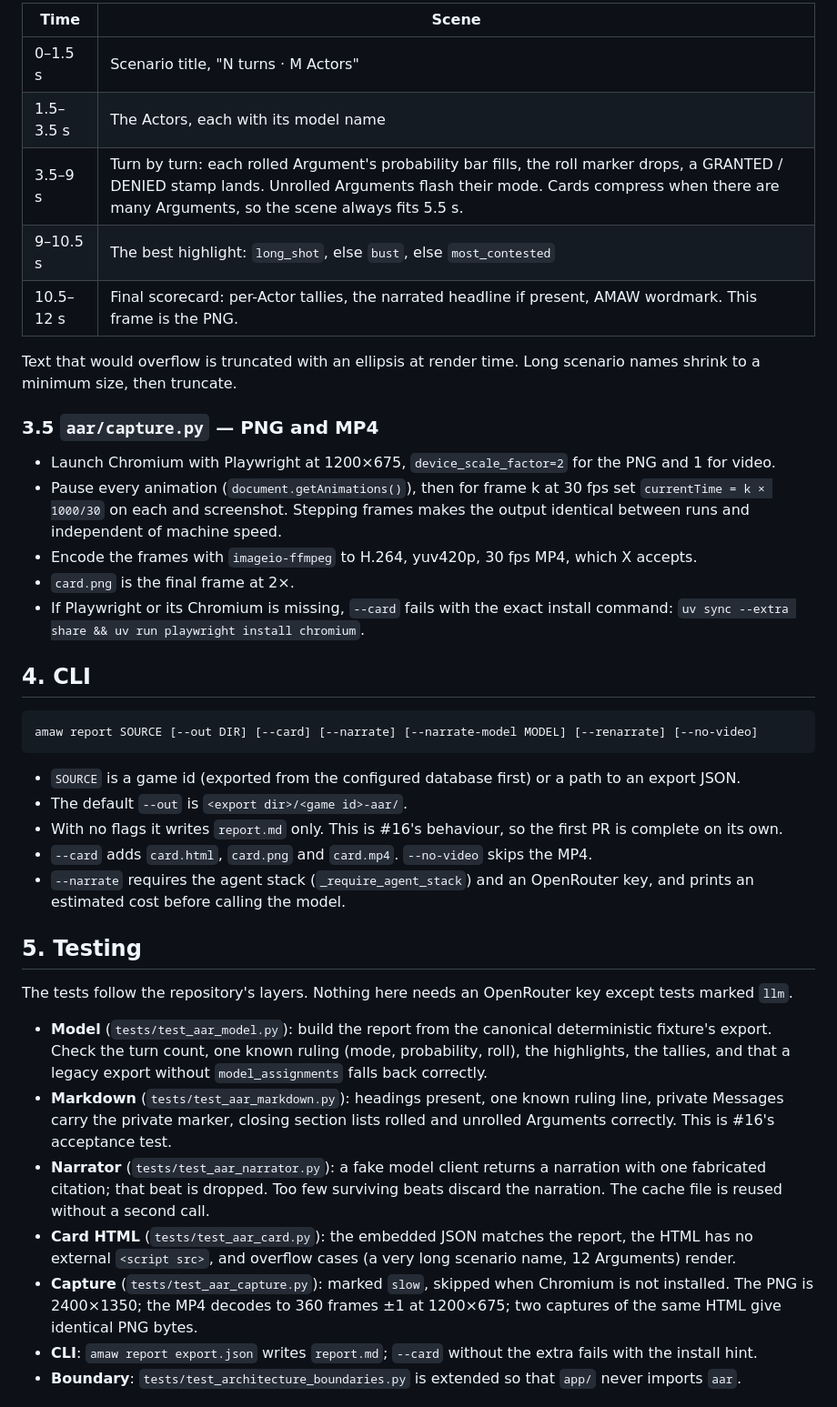
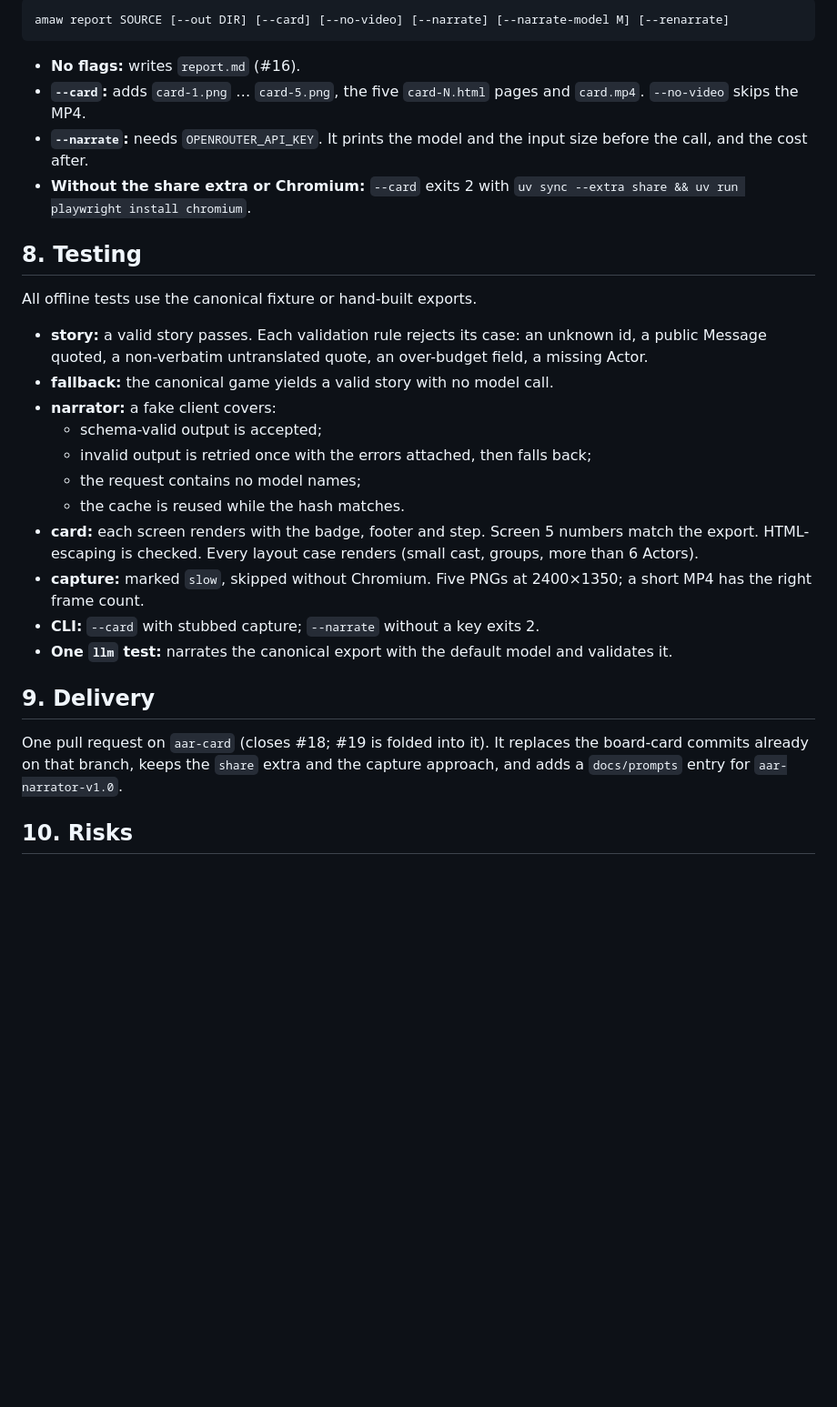
Before and after one commit to mahee-dev/AIMatrixWargames, a Markdown page: dev/plans/2026-10-10-aar-share-card-design.md, the part around one of its changes. Shown at 91% size. Drawn GitHub-style; blank space fills up the shorter version.

````diff
--- a/dev/plans/2026-10-10-aar-share-card-design.md
+++ b/dev/plans/2026-10-10-aar-share-card-design.md
@@ -119,63 +141,40 @@ The viewport is fixed at 1200×675. Animation (≈12 s, all CSS/Web Animations,
 
-| Time | Scene |
-|---|---|
-| 0–1.5 s | Scenario title, "N turns · M Actors" |
-| 1.5–3.5 s | The Actors, each with its model name |
-| 3.5–9 s | Turn by turn: each rolled Argument's probability bar fills, the roll marker drops, a GRANTED / DENIED stamp lands. Unrolled Arguments flash their mode. Cards compress when there are many Arguments, so the scene always fits 5.5 s. |
-| 9–10.5 s | The best highlight: `long_shot`, else `bust`, else `most_contested` |
-| 10.5–12 s | Final scorecard: per-Actor tallies, the narrated headline if present, AMAW wordmark. This frame is the PNG. |
+```text
+amaw report SOURCE [--out DIR] [--card] [--no-video] [--narrate] [--narrate-model M] [--renarrate]
+```
 
-Text that would overflow is truncated with an ellipsis at render time. Long scenario names
-shrink to a minimum size, then truncate.
-
-### 3.5 `aar/capture.py` — PNG and MP4
-
-- Launch Chromium with Playwright at 1200×675, `device_scale_factor=2` for the PNG and 1 for video.
-- Pause every animation (`document.getAnimations()`), then for frame k at 30 fps set
-  `currentTime = k × 1000/30` on each and screenshot. Stepping frames makes the output identical
-  between runs and independent of machine speed.
-- Encode the frames with `imageio-ffmpeg` to H.264, yuv420p, 30 fps MP4, which X accepts.
-- `card.png` is the final frame at 2×.
-- If Playwright or its Chromium is missing, `--card` fails with the exact install command:
+- **No flags:** writes `report.md` (#16).
+- **`--card`:** adds `card-1.png` … `card-5.png`, the five `card-N.html` pages and `card.mp4`.
+  `--no-video` skips the MP4.
+- **`--narrate`:** needs `OPENROUTER_API_KEY`. It prints the model and the input size before the
+  call, and the cost after.
+- **Without the share extra or Chromium:** `--card` exits 2 with
   `uv sync --extra share && uv run playwright install chromium`.
 
-## 4. CLI
+## 8. Testing
 
-```text
-amaw report SOURCE [--out DIR] [--card] [--narrate] [--narrate-model MODEL] [--renarrate] [--no-video]
-```
+All offline tests use the canonical fixture or hand-built exports.
 
-- `SOURCE` is a game id (exported from the configured database first) or a path to an export
-  JSON.
-- The default `--out` is `<export dir>/<game id>-aar/`.
-- With no flags it writes `report.md` only. This is #16's behaviour, so the first PR is complete
-  on its own.
-- `--card` adds `card.html`, `card.png` and `card.mp4`. `--no-video` skips the MP4.
-- `--narrate` requires the agent stack (`_require_agent_stack`) and an OpenRouter key, and
-  prints an estimated cost before calling the model.
+- **story:** a valid story passes. Each validation rule rejects its case: an unknown id, a public
+  Message quoted, a non-verbatim untranslated quote, an over-budget field, a missing Actor.
+- **fallback:** the canonical game yields a valid story with no model call.
+- **narrator:** a fake client covers:
+  - schema-valid output is accepted;
+  - invalid output is retried once with the errors attached, then falls back;
+  - the request contains no model names;
+  - the cache is reused while the hash matches.
+- **card:** each screen renders with the badge, footer and step. Screen 5 numbers match the export.
+  HTML-escaping is checked. Every layout case renders (small cast, groups, more than 6 Actors).
+- **capture:** marked `slow`, skipped without Chromium. Five PNGs at 2400×1350; a short MP4 has
+  the right frame count.
+- **CLI:** `--card` with stubbed capture; `--narrate` without a key exits 2.
+- **One `llm` test:** narrates the canonical export with the default model and validates it.
 
-## 5. Testing
+## 9. Delivery
 
-The tests follow the repository's layers. Nothing here needs an OpenRouter key except tests
-marked `llm`.
+One pull request on `aar-card` (closes #18; #19 is folded into it). It replaces the board-card
+commits already on that branch, keeps the `share` extra and the capture approach, and adds a
+`docs/prompts` entry for `aar-narrator-v1.0`.
 
-- **Model** (`tests/test_aar_model.py`): build the report from the canonical deterministic
-  fixture's export. Check the turn count, one known ruling (mode, probability, roll), the
-  highlights, the tallies, and that a legacy export without `model_assignments` falls back
-  correctly.
-- **Markdown** (`tests/test_aar_markdown.py`): headings present, one known ruling line, private
-  Messages carry the private marker, closing section lists rolled and unrolled Arguments
-  correctly. This is #16's acceptance test.
-- **Narrator** (`tests/test_aar_narrator.py`): a fake model client returns a narration with one
-  fabricated citation; that beat is dropped. Too few surviving beats discard the narration. The
-  cache file is reused without a second call.
-- **Card HTML** (`tests/test_aar_card.py`): the embedded JSON matches the report, the HTML has
-  no external `<script src>`, and overflow cases (a very long scenario name, 12 Arguments)
-  render.
-- **Capture** (`tests/test_aar_capture.py`): marked `slow`, skipped when Chromium is not
-  installed. The PNG is 2400×1350; the MP4 decodes to 360 frames ±1 at 1200×675; two captures of
-  the same HTML give identical PNG bytes.
-- **CLI**: `amaw report export.json` writes `report.md`; `--card` without the extra fails with
-  the install hint.
-- **Boundary**: `tests/test_architecture_boundaries.py` is extended so that `app/` never imports `aar`.
+## 10. Risks
 
````
Also changed, not shown: other parts of dev/plans/2026-10-10-aar-share-card-design.md (+116 -109 lines), dev/plans/2026-10-10-aar-share-card-plan.md (+4 -0 lines).
